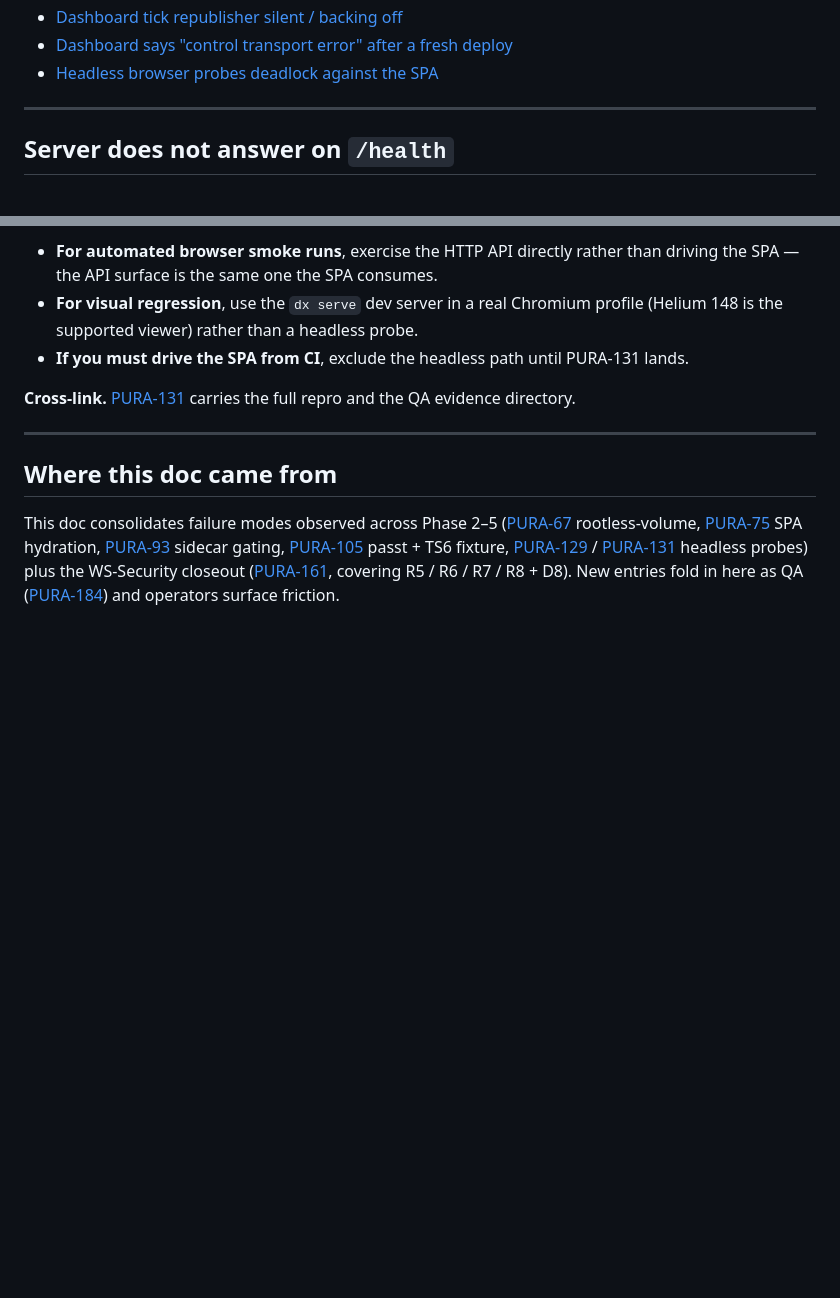
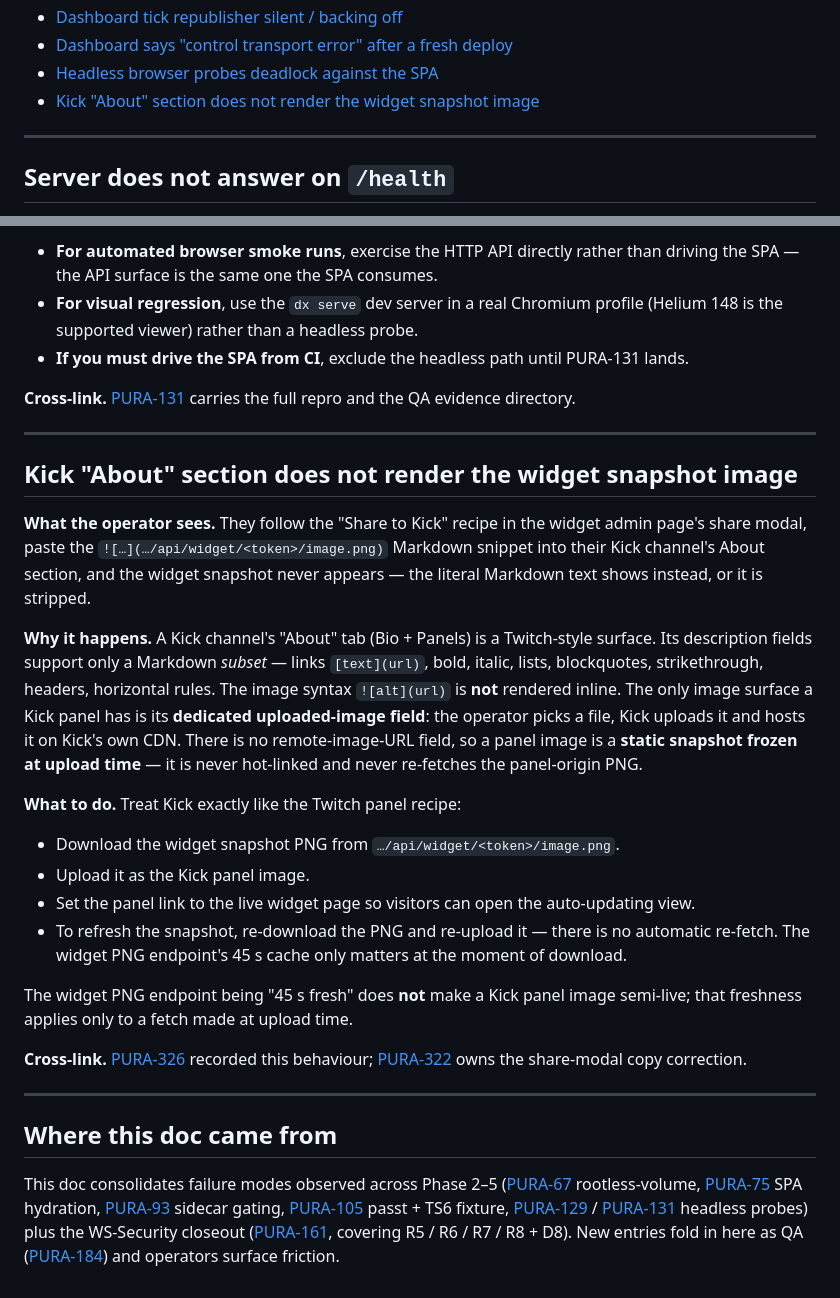
Before and after one commit to FrozenTear/teamspeak-admin-panel, a Markdown page: docs/troubleshooting.md, 2 parts joined by grey strips. Drawn GitHub-style; blank space fills up the shorter version.

Commit message:
PURA-326: document Kick About-section image behaviour
Kick panel/About descriptions render only a Markdown subset (links, text
formatting) — not inline ![]() images. The only panel image surface is a
dedicated uploaded file on Kick's CDN, frozen at upload time and never
hot-linked. Adds an operator troubleshooting entry so the "Share to Kick"
recipe is understood as a static snapshot, not a semi-live image.

Co-Authored-By: Paperclip <noreply@paperclip.ing>

```diff
--- a/docs/troubleshooting.md
+++ b/docs/troubleshooting.md
@@ -34,6 +34,7 @@ right command per shape).
 - [Dashboard tick republisher silent / backing off](#dashboard-tick-republisher-silent--backing-off)
 - [Dashboard says "control transport error" after a fresh deploy](#dashboard-says-control-transport-error-after-a-fresh-deploy)
 - [Headless browser probes deadlock against the SPA](#headless-browser-probes-deadlock-against-the-spa)
+- [Kick "About" section does not render the widget snapshot image](#kick-about-section-does-not-render-the-widget-snapshot-image)
 
 ---
 
@@ -614,6 +615,43 @@ carries the full repro and the QA evidence directory.
 
 ---
 
+## Kick "About" section does not render the widget snapshot image
+
+**What the operator sees.** They follow the "Share to Kick" recipe in the
+widget admin page's share modal, paste the `![…](…/api/widget/<token>/image.png)`
+Markdown snippet into their Kick channel's About section, and the widget
+snapshot never appears — the literal Markdown text shows instead, or it is
+stripped.
+
+**Why it happens.** A Kick channel's "About" tab (Bio + Panels) is a
+Twitch-style surface. Its description fields support only a Markdown
+*subset* — links `[text](url)`, bold, italic, lists, blockquotes,
+strikethrough, headers, horizontal rules. The image syntax `![alt](url)`
+is **not** rendered inline. The only image surface a Kick panel has is its
+**dedicated uploaded-image field**: the operator picks a file, Kick uploads
+it and hosts it on Kick's own CDN. There is no remote-image-URL field, so a
+panel image is a **static snapshot frozen at upload time** — it is never
+hot-linked and never re-fetches the panel-origin PNG.
+
+**What to do.** Treat Kick exactly like the Twitch panel recipe:
+
+- Download the widget snapshot PNG from `…/api/widget/<token>/image.png`.
+- Upload it as the Kick panel image.
+- Set the panel link to the live widget page so visitors can open the
+  auto-updating view.
+- To refresh the snapshot, re-download the PNG and re-upload it — there is
+  no automatic re-fetch. The widget PNG endpoint's 45 s cache only matters
+  at the moment of download.
+
+The widget PNG endpoint being "45 s fresh" does **not** make a Kick panel
+image semi-live; that freshness applies only to a fetch made at upload time.
+
+**Cross-link.** [PURA-326](https://github.com/FrozenTear/teamspeak-admin-panel/issues)
+recorded this behaviour; [PURA-322](https://github.com/FrozenTear/teamspeak-admin-panel/issues)
+owns the share-modal copy correction.
+
+---
+
 ## Where this doc came from
 
 This doc consolidates failure modes observed across Phase 2–5
```
